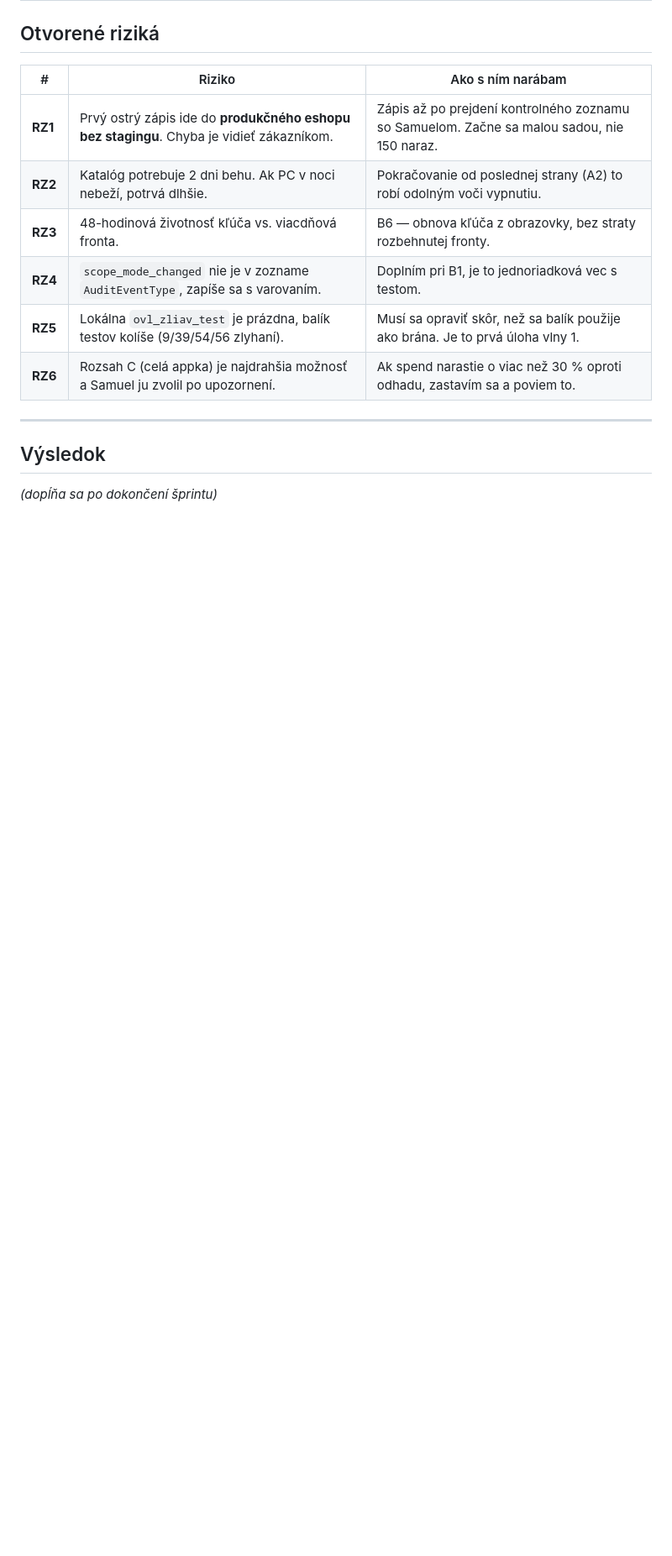
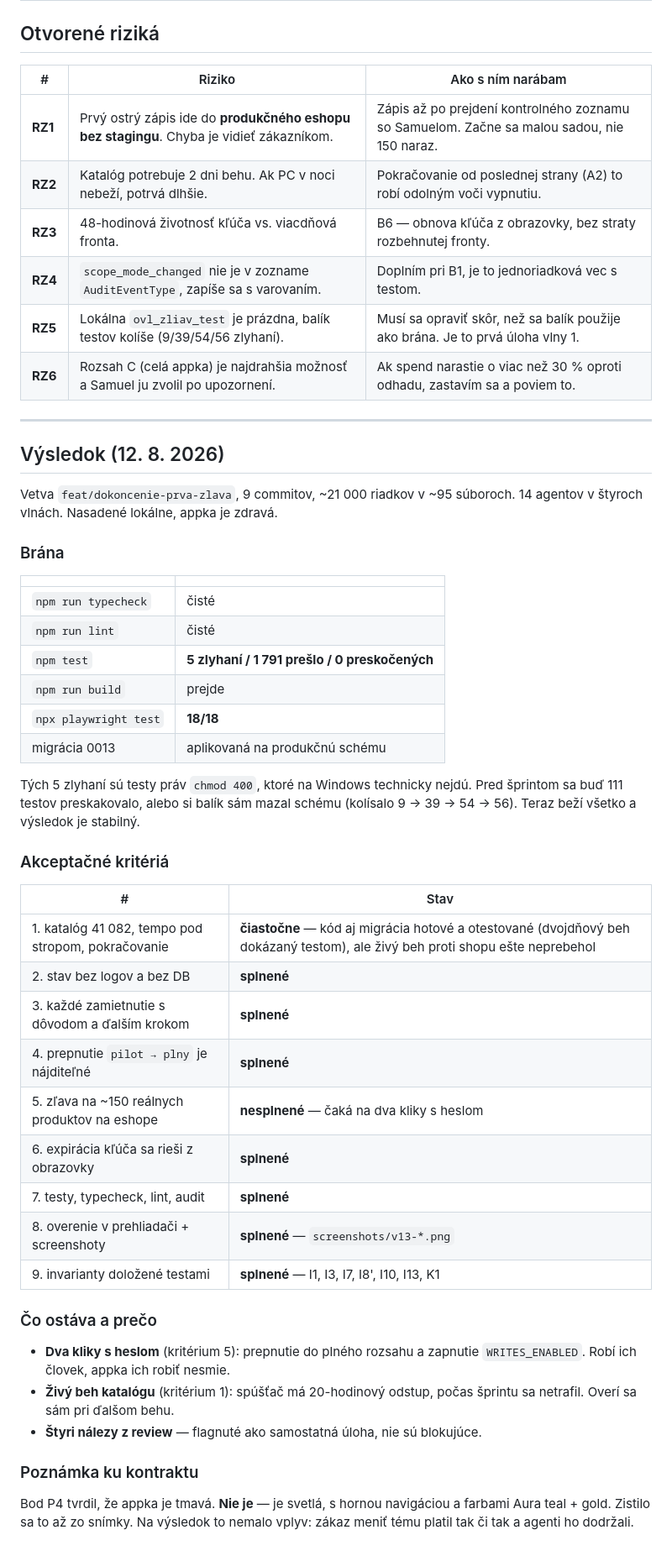
Before and after one commit to Samuel-sperky/ovl-da-zliav, a Markdown page: KONTRAKT-DOKONCENIE-2026-08-12.md, the part around the change. Shown at 84% size. Rendered like a GitHub page; blank space fills up the shorter version.

Commit message:
Record the sprint outcome in the contract
Co-Authored-By: Claude Opus 5 <noreply@anthropic.com>

```diff
--- a/KONTRAKT-DOKONCENIE-2026-08-12.md
+++ b/KONTRAKT-DOKONCENIE-2026-08-12.md
@@ -216,6 +216,50 @@ teraz" ani otvoriť terminál.
 
 ---
 
-## Výsledok
+## Výsledok (12. 8. 2026)
 
-*(dopĺňa sa po dokončení šprintu)*
+Vetva `feat/dokoncenie-prva-zlava`, 9 commitov, ~21 000 riadkov v ~95 súboroch.
+14 agentov v štyroch vlnách. Nasadené lokálne, appka je zdravá.
+
+### Brána
+
+| | |
+|---|---|
+| `npm run typecheck` | čisté |
+| `npm run lint` | čisté |
+| `npm test` | **5 zlyhaní / 1 791 prešlo / 0 preskočených** |
+| `npm run build` | prejde |
+| `npx playwright test` | **18/18** |
+| migrácia 0013 | aplikovaná na produkčnú schému |
+
+Tých 5 zlyhaní sú testy práv `chmod 400`, ktoré na Windows technicky nejdú.
+Pred šprintom sa buď 111 testov preskakovalo, alebo si balík sám mazal schému
+(kolísalo 9 → 39 → 54 → 56). Teraz beží všetko a výsledok je stabilný.
+
+### Akceptačné kritériá
+
+| # | Stav |
+|---|---|
+| 1. katalóg 41 082, tempo pod stropom, pokračovanie | **čiastočne** — kód aj migrácia hotové a otestované (dvojdňový beh dokázaný testom), ale živý beh proti shopu ešte neprebehol |
+| 2. stav bez logov a bez DB | **splnené** |
+| 3. každé zamietnutie s dôvodom a ďalším krokom | **splnené** |
+| 4. prepnutie `pilot → plny` je nájditeľné | **splnené** |
+| 5. zľava na ~150 reálnych produktov na eshope | **nesplnené** — čaká na dva kliky s heslom |
+| 6. expirácia kľúča sa rieši z obrazovky | **splnené** |
+| 7. testy, typecheck, lint, audit | **splnené** |
+| 8. overenie v prehliadači + screenshoty | **splnené** — `screenshots/v13-*.png` |
+| 9. invarianty doložené testami | **splnené** — I1, I3, I7, I8', I10, I13, K1 |
+
+### Čo ostáva a prečo
+
+- **Dva kliky s heslom** (kritérium 5): prepnutie do plného rozsahu a zapnutie
+  `WRITES_ENABLED`. Robí ich človek, appka ich robiť nesmie.
+- **Živý beh katalógu** (kritérium 1): spúšťač má 20-hodinový odstup, počas
+  šprintu sa netrafil. Overí sa sám pri ďalšom behu.
+- **Štyri nálezy z review** — flagnuté ako samostatná úloha, nie sú blokujúce.
+
+### Poznámka ku kontraktu
+
+Bod P4 tvrdil, že appka je tmavá. **Nie je** — je svetlá, s hornou navigáciou
+a farbami Aura teal + gold. Zistilo sa to až zo snímky. Na výsledok to nemalo
+vplyv: zákaz meniť tému platil tak či tak a agenti ho dodržali.
```
